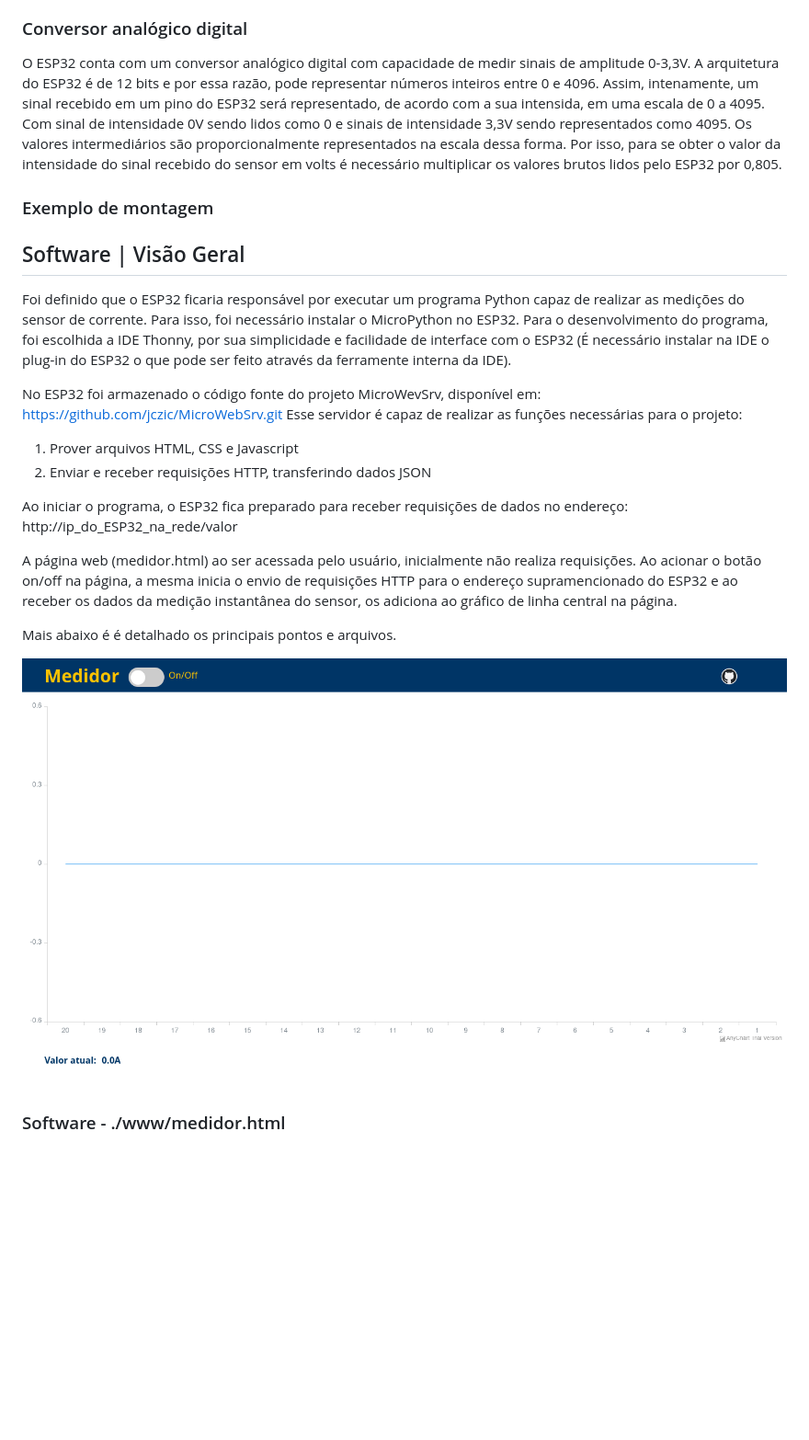
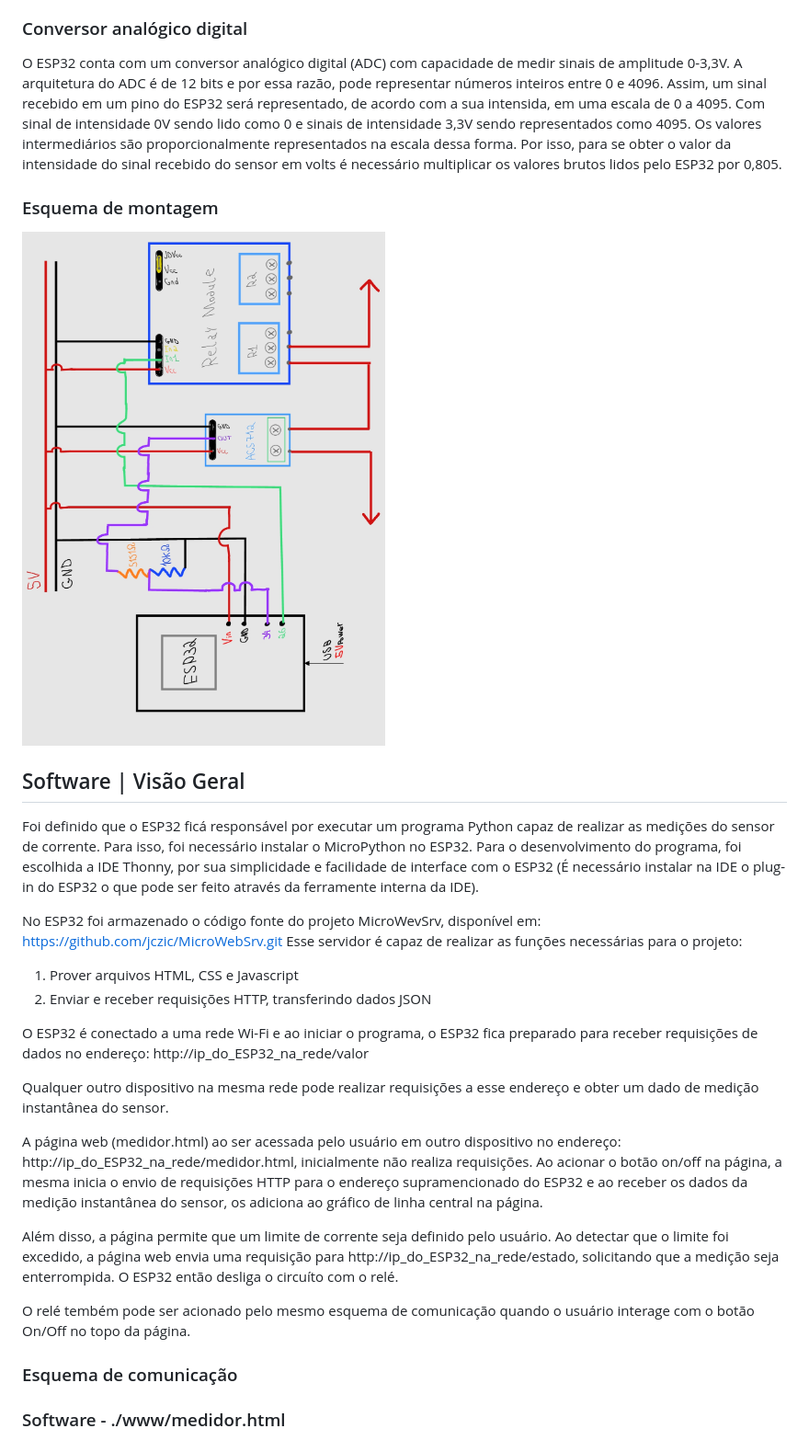
Before and after one commit to rodrigo-birocchi/ESP32-medidor-eletricidade, a Markdown page: README.md, the part around the change printed below. Shown: that part at 92% size. GitHub-like rendering; pictures changed too: assets/Screenshot_20231208_195526.png (deleted), assets/esquema_eletrico.jpg (added); blank space fills up the shorter version.

Commit message:
Adicionando documentação e correção no campo de definir limite de corrente

```diff
--- a/README.md
+++ b/README.md
@@ -45,13 +50,15 @@ Produzindo assim a redução necessária. Além disso, de acordo com a folha de
 
 ### Conversor analógico digital
 
-O ESP32 conta com um conversor analógico digital com capacidade de medir sinais de amplitude 0-3,3V. A arquitetura do ESP32 é de 12 bits e por essa razão, pode representar números inteiros entre 0 e 4096. Assim, intenamente, um sinal recebido em um pino do ESP32 será representado, de acordo com a sua intensida, em uma escala de 0 a 4095. Com sinal de intensidade 0V sendo lidos como 0 e sinais de intensidade 3,3V sendo representados como 4095. Os valores intermediários são proporcionalmente representados na escala dessa forma. Por isso, para se obter o valor da intensidade do sinal recebido do sensor em volts é necessário multiplicar os valores brutos lidos pelo ESP32 por 0,805.
+O ESP32 conta com um conversor analógico digital (ADC) com capacidade de medir sinais de amplitude 0-3,3V. A arquitetura do ADC é de 12 bits e por essa razão, pode representar números inteiros entre 0 e 4096. Assim, um sinal recebido em um pino do ESP32 será representado, de acordo com a sua intensida, em uma escala de 0 a 4095. Com sinal de intensidade 0V sendo lido como 0 e sinais de intensidade 3,3V sendo representados como 4095. Os valores intermediários são proporcionalmente representados na escala dessa forma. Por isso, para se obter o valor da intensidade do sinal recebido do sensor em volts é necessário multiplicar os valores brutos lidos pelo ESP32 por 0,805.
 
-### Exemplo de montagem
+### Esquema de montagem
+
+![Esquema de montagem do circuito](assets/esquema_eletrico.jpg)
 
 ## Software | Visão Geral
 
-Foi definido que o ESP32 ficaria responsável por executar um programa Python capaz de realizar as medições do sensor de corrente. Para isso, foi necessário instalar o MicroPython no ESP32. Para o desenvolvimento do programa, foi escolhida a IDE Thonny, por sua simplicidade e facilidade de interface com o ESP32 (É necessário instalar na IDE o plug-in do ESP32 o que pode ser feito através da ferramente interna da IDE).
+Foi definido que o ESP32 ficá responsável por executar um programa Python capaz de realizar as medições do sensor de corrente. Para isso, foi necessário instalar o MicroPython no ESP32. Para o desenvolvimento do programa, foi escolhida a IDE Thonny, por sua simplicidade e facilidade de interface com o ESP32 (É necessário instalar na IDE o plug-in do ESP32 o que pode ser feito através da ferramente interna da IDE).
 
 No ESP32 foi armazenado o código fonte do projeto MicroWevSrv, disponível em: https://github.com/jczic/MicroWebSrv.git
 Esse servidor é capaz de realizar as funções necessárias para o projeto:
@@ -59,14 +66,20 @@ Esse servidor é capaz de realizar as funções necessárias para o projeto:
 1. Prover arquivos HTML, CSS e Javascript
 2. Enviar e receber requisições HTTP, transferindo dados JSON
 
-Ao iniciar o programa, o ESP32 fica preparado para receber requisições de dados no endereço:
+O ESP32 é conectado a uma rede Wi-Fi e ao iniciar o programa, o ESP32 fica preparado para receber requisições de dados no endereço:
 http://ip_do_ESP32_na_rede/valor
 
-A página web (medidor.html) ao ser acessada pelo usuário, inicialmente não realiza requisições. Ao acionar o botão on/off na página, a mesma inicia o envio de requisições HTTP para o endereço supramencionado do ESP32 e ao receber os dados da medição instantânea do sensor, os adiciona ao gráfico de linha central na página.
+Qualquer outro dispositivo na mesma rede pode realizar requisições a esse endereço e obter um dado de medição instantânea do sensor.
 
-Mais abaixo é é detalhado os principais pontos e arquivos.
+A página web (medidor.html) ao ser acessada pelo usuário em outro dispositivo no endereço: http://ip_do_ESP32_na_rede/medidor.html, inicialmente não realiza requisições. Ao acionar o botão on/off na página, a mesma inicia o envio de requisições HTTP para o endereço supramencionado do ESP32 e ao receber os dados da medição instantânea do sensor, os adiciona ao gráfico de linha central na página.
 
-![Página inicial do projeto](assets/Screenshot_20231208_195526.png)
+Além disso, a página permite que um limite de corrente seja definido pelo usuário. Ao detectar que o limite foi excedido, a página web envia uma requisição para
+http://ip_do_ESP32_na_rede/estado, solicitando que a medição seja enterrompida. O ESP32 então desliga o circuíto com o relé.
+
+O relé tembém pode ser acionado pelo mesmo esquema de comunicação quando o usuário interage com o botão On/Off no topo da página.
+
+### Esquema de comunicação
+
 
 ### Software - ./www/medidor.html
 
```
Also changed, not shown: other parts of README.md (+14 -7 lines), assets/inicial.png (added), 1 other file.
